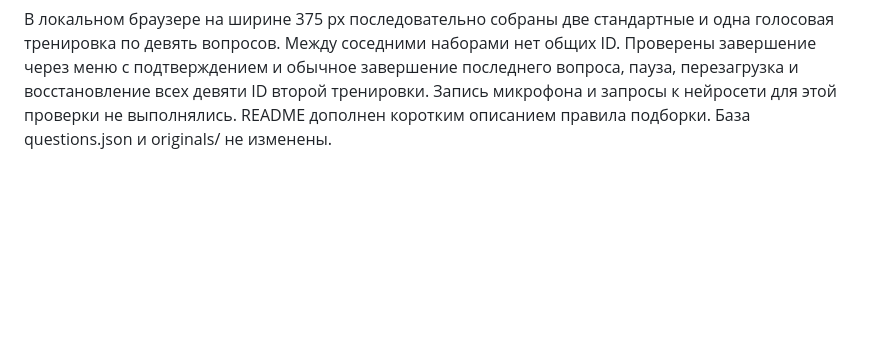
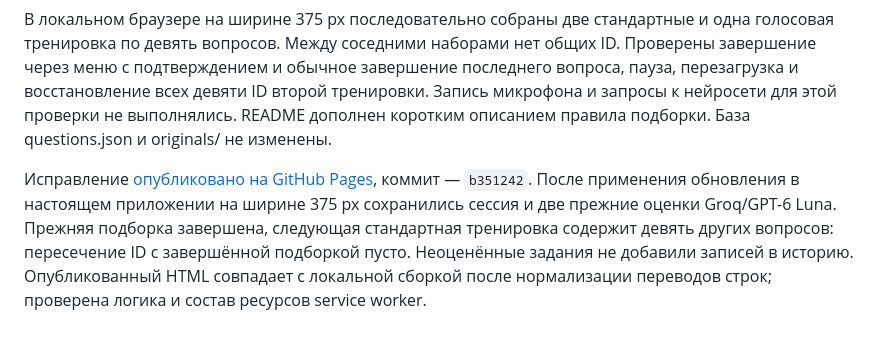
Before and after one commit to username16001/colloquium, a Markdown page: REPORT.md, the part around the change. Rendered like a GitHub page; blank space fills up the shorter version.

Commit message:
Проверка новых подборок в опубликованном приложении

```diff
--- a/REPORT.md
+++ b/REPORT.md
@@ -304,3 +304,5 @@ GitHub Pages опубликован с подключённым сервером
 Прошли 89 JavaScript-тестов и 31 Python-тест (120 успешных), синтаксис клиента и сборка PWA. Пять новых регрессионных проверок покрывают 30 последовательных сессий при одинаковом времени и seed, разнообразие равноприоритетных вопросов, восстановление предыдущей подборки из экспорта, малую базу и ограничения режима ошибок. Непросмотренные или неоценённые задания не получают вымышленных ошибок и не меняют историю.
 
 В локальном браузере на ширине 375 px последовательно собраны две стандартные и одна голосовая тренировка по девять вопросов. Между соседними наборами нет общих ID. Проверены завершение через меню с подтверждением и обычное завершение последнего вопроса, пауза, перезагрузка и восстановление всех девяти ID второй тренировки. Запись микрофона и запросы к нейросети для этой проверки не выполнялись. README дополнен коротким описанием правила подборки. База questions.json и originals/ не изменены.
+
+Исправление [опубликовано на GitHub Pages](https://github.com/username16001/colloquium/actions/runs/37957669943), коммит — `b351242`. После применения обновления в настоящем приложении на ширине 375 px сохранились сессия и две прежние оценки Groq/GPT-6 Luna. Прежняя подборка завершена, следующая стандартная тренировка содержит девять других вопросов: пересечение ID с завершённой подборкой пусто. Неоценённые задания не добавили записей в историю. Опубликованный HTML совпадает с локальной сборкой после нормализации переводов строк; проверена логика и состав ресурсов service worker.
```
